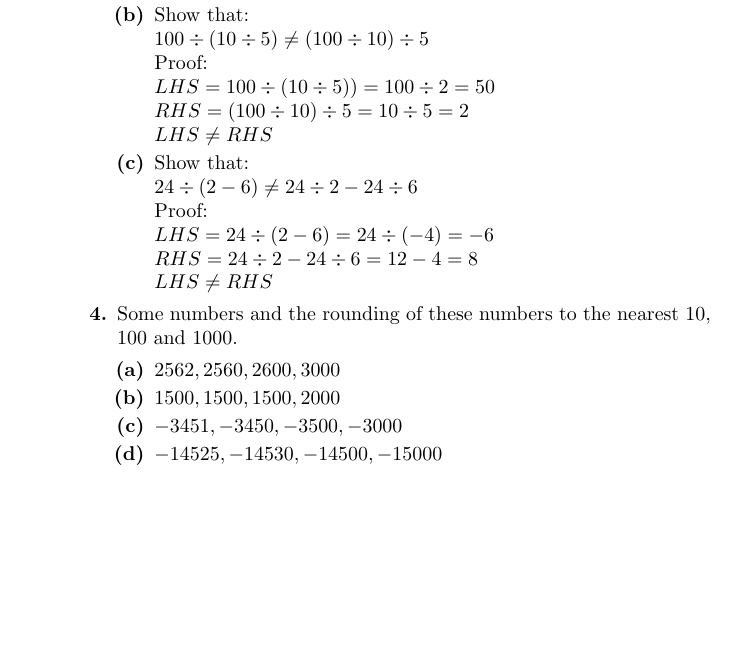
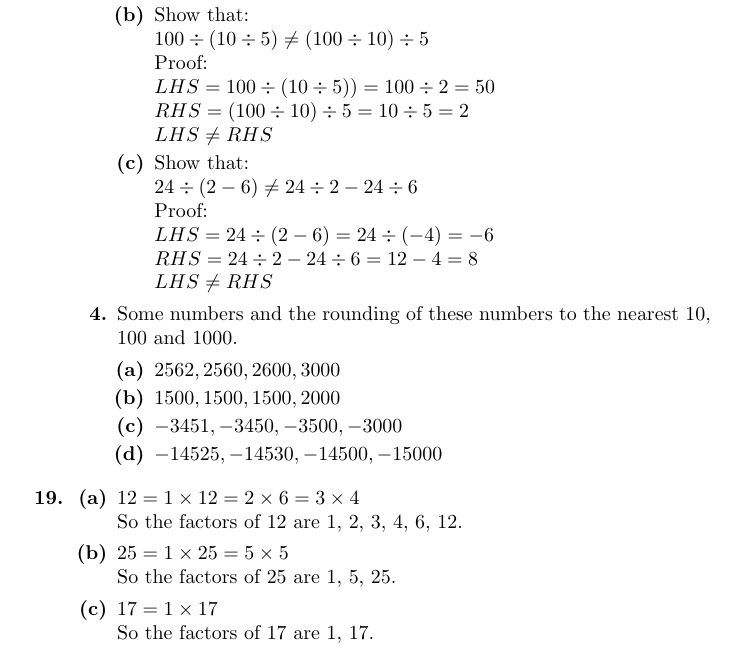
Before and after one commit to HenrikSamuelsson/Engineering-Mathematics-7th, a LaTeX document (Solutions/Part 1 - Programme F1 - Arithmetic.tex): part of page 2 of 2, cut so that both start at the same text, the shorter picture padded with empty space. Compiled offline with pdfLaTeX.

Commit message:
Adds exercise from frame 19.

```diff
--- a/Solutions/Part 1 - Programme F1 - Arithmetic.tex
+++ b/Solutions/Part 1 - Programme F1 - Arithmetic.tex
@@ -136,5 +136,15 @@ $ LHS \neq RHS $
 \end{enumerate}
 %frame 17 end
 
+%frame 19
+\setcounter{enumi}{18}
+\item
+\begin{enumerate}[label=\textbf{(\alph*)}]
+\item $ 12 = 1 \times 12 = 2 \times 6 = 3 \times 4 $ \\
+So the factors of 12 are 1, 2, 3, 4, 6, 12.
+\item $ 25 = 1 \times 25 = 5 \times 5 $ \\
+So the factors of 25 are 1, 5, 25.
+\item $ 17 = 1 \times 17 $ \\
+So the factors of 17 are 1, 17.
 \end{enumerate}
 
```
Also changed, not shown: Solutions/Part 1 - Programme F1 - Arithmetic.pdf, Solutions/Part 1 - Programme F1 - Arithmetic.tex (3 more changed lines).
